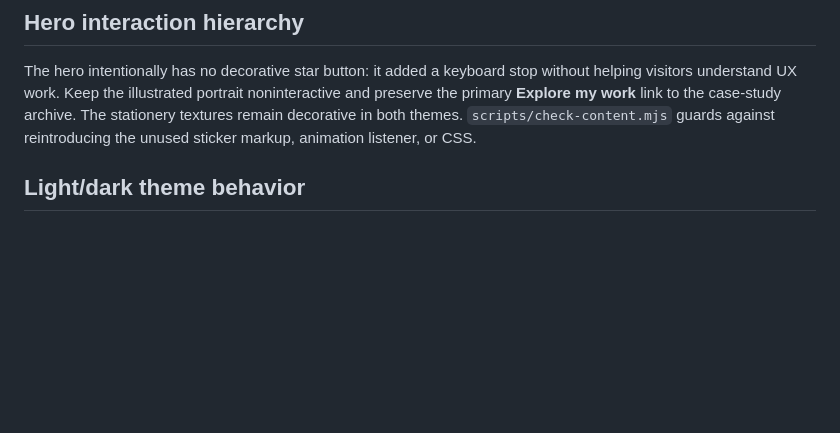
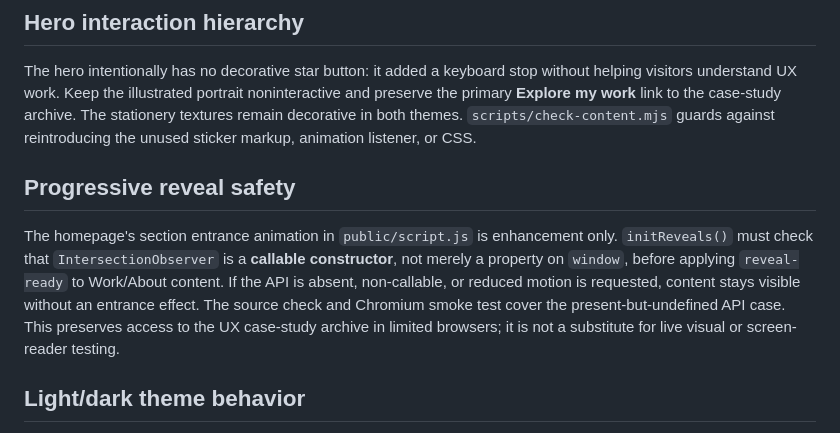
Before and after one commit to lunarlauren/Portfolio, a Markdown page: docs/HANDOFF.md, the part around the change. GitHub-like rendering; blank space fills up the shorter version.

Commit message:
Document progressive reveal accessibility fallback

```diff
--- a/docs/HANDOFF.md
+++ b/docs/HANDOFF.md
@@ -10,6 +10,9 @@ The homepage hero deliberately uses `public/laurenlevenportfolioheroportrait.png
 
 ## Hero interaction hierarchy
 The hero intentionally has no decorative star button: it added a keyboard stop without helping visitors understand UX work. Keep the illustrated portrait noninteractive and preserve the primary **Explore my work** link to the case-study archive. The stationery textures remain decorative in both themes. `scripts/check-content.mjs` guards against reintroducing the unused sticker markup, animation listener, or CSS.
+
+## Progressive reveal safety
+The homepage's section entrance animation in `public/script.js` is enhancement only. `initReveals()` must check that `IntersectionObserver` is a **callable constructor**, not merely a property on `window`, before applying `reveal-ready` to Work/About content. If the API is absent, non-callable, or reduced motion is requested, content stays visible without an entrance effect. The source check and Chromium smoke test cover the present-but-undefined API case. This preserves access to the UX case-study archive in limited browsers; it is not a substitute for live visual or screen-reader testing.
 
 ## Light/dark theme behavior
 The inline controller near the end of `public/index.html` sets `data-theme`, `color-scheme`, the toggle's accessible state, and mobile browser `theme-color` together. The toggle has a **stable accessible name, “Dark theme,”** while `aria-pressed` alone announces whether dark mode is active; its hover title may describe the next action. Do not switch the accessible name between “Switch to dark” and “Switch to light” while also using `aria-pressed`—that creates contradictory toggle announcements. A stored `portfolio-theme` choice wins over OS preference; without one, the page follows live OS color-scheme changes. The `storage` listener synchronizes changes across open tabs, including a cleared preference. Keep these states paired and preserve the dependency-free behavior checks in `scripts/check-content.mjs`. This is source-level coverage, not visual or screen-reader verification.
```
